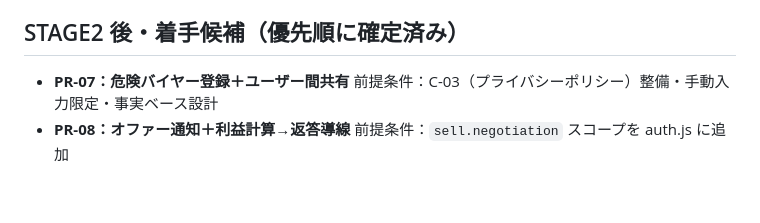
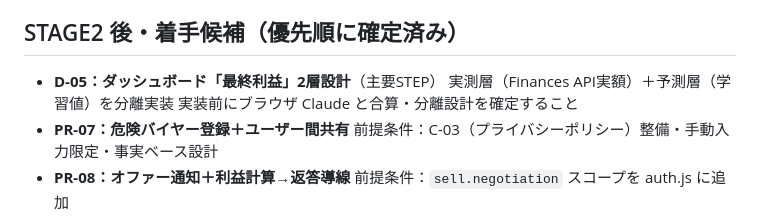
Before and after one commit to onceayeark-hash/brand-analytics, a Markdown page: NOW.md, the part around the change. Drawn GitHub-style; blank space fills up the shorter version.

```diff
--- a/NOW.md
+++ b/NOW.md
@@ -84,6 +84,9 @@ Supabase Dashboard → Authentication → Users
 
 ## STAGE2 後・着手候補（優先順に確定済み）
 
+- **D-05：ダッシュボード「最終利益」2層設計**（主要STEP）
+  実測層（Finances API実額）＋予測層（学習値）を分離実装
+  実装前にブラウザ Claude と合算・分離設計を確定すること
 - **PR-07：危険バイヤー登録＋ユーザー間共有**
   前提条件：C-03（プライバシーポリシー）整備・手動入力限定・事実ベース設計
 - **PR-08：オファー通知＋利益計算→返答導線**
```
Also changed, not shown: CLAUDE.md (+43 -0 lines), ISSUES.md (+1 -0 lines).
